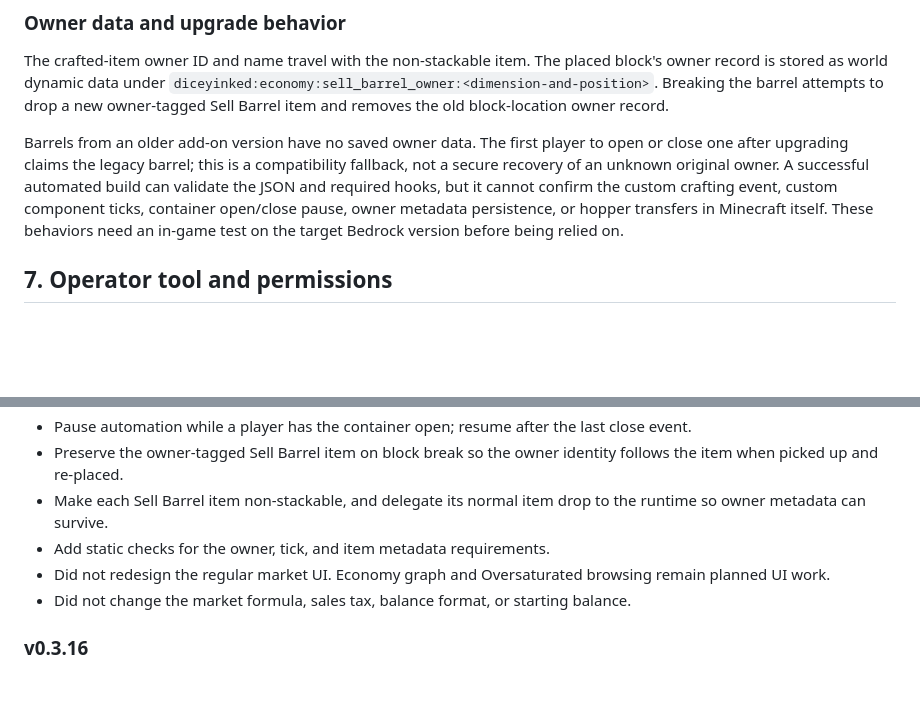
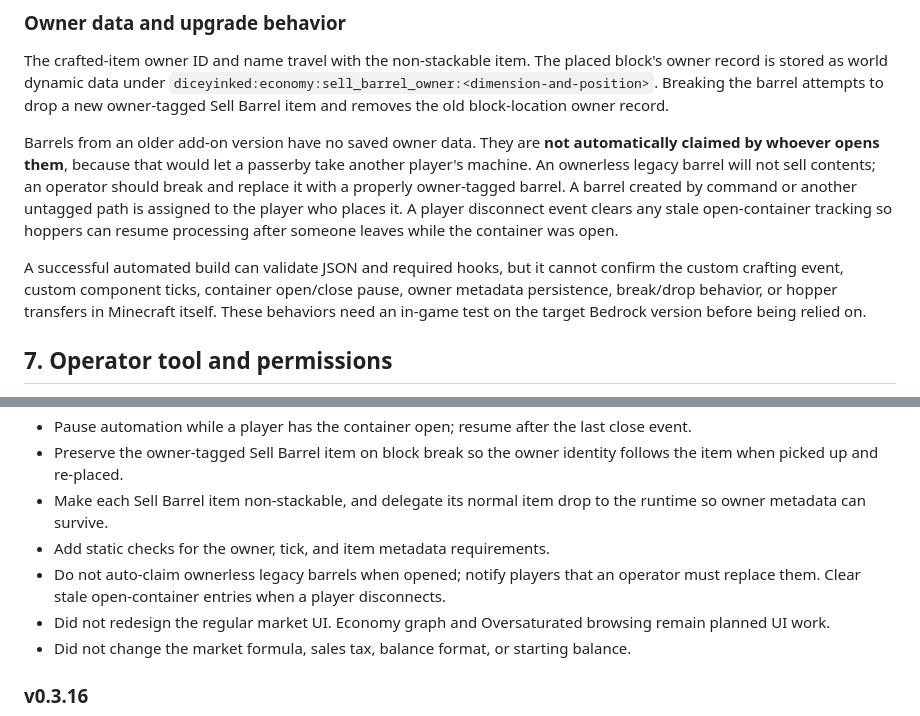
Before and after one commit to DiceeInked/ideal-goggles, a Markdown page: mods/dynamic-economy/DESIGN_SPEC.md, 2 parts joined by grey strips. Drawn GitHub-style; blank space fills up the shorter version.

Commit message:
Document safe handling of ownerless legacy barrels

```diff
--- a/mods/dynamic-economy/DESIGN_SPEC.md
+++ b/mods/dynamic-economy/DESIGN_SPEC.md
@@ -111,7 +111,9 @@ The custom block ticks every 20 game ticks. When the inventory is not actively o
 
 The crafted-item owner ID and name travel with the non-stackable item. The placed block's owner record is stored as world dynamic data under `diceyinked:economy:sell_barrel_owner:<dimension-and-position>`. Breaking the barrel attempts to drop a new owner-tagged Sell Barrel item and removes the old block-location owner record.
 
-Barrels from an older add-on version have no saved owner data. The first player to open or close one after upgrading claims the legacy barrel; this is a compatibility fallback, not a secure recovery of an unknown original owner. A successful automated build can validate the JSON and required hooks, but it cannot confirm the custom crafting event, custom component ticks, container open/close pause, owner metadata persistence, or hopper transfers in Minecraft itself. These behaviors need an in-game test on the target Bedrock version before being relied on.
+Barrels from an older add-on version have no saved owner data. They are **not automatically claimed by whoever opens them**, because that would let a passerby take another player's machine. An ownerless legacy barrel will not sell contents; an operator should break and replace it with a properly owner-tagged barrel. A barrel created by command or another untagged path is assigned to the player who places it. A player disconnect event clears any stale open-container tracking so hoppers can resume processing after someone leaves while the container was open.
+
+A successful automated build can validate JSON and required hooks, but it cannot confirm the custom crafting event, custom component ticks, container open/close pause, owner metadata persistence, break/drop behavior, or hopper transfers in Minecraft itself. These behaviors need an in-game test on the target Bedrock version before being relied on.
 
 ## 7. Operator tool and permissions
 
@@ -183,6 +185,7 @@ For Java, use the target platform's stable server-side APIs and native item/bloc
 - Preserve the owner-tagged Sell Barrel item on block break so the owner identity follows the item when picked up and re-placed.
 - Make each Sell Barrel item non-stackable, and delegate its normal item drop to the runtime so owner metadata can survive.
 - Add static checks for the owner, tick, and item metadata requirements.
+- Do not auto-claim ownerless legacy barrels when opened; notify players that an operator must replace them. Clear stale open-container entries when a player disconnects.
 - Did not redesign the regular market UI. Economy graph and Oversaturated browsing remain planned UI work.
 - Did not change the market formula, sales tax, balance format, or starting balance.
 
```
